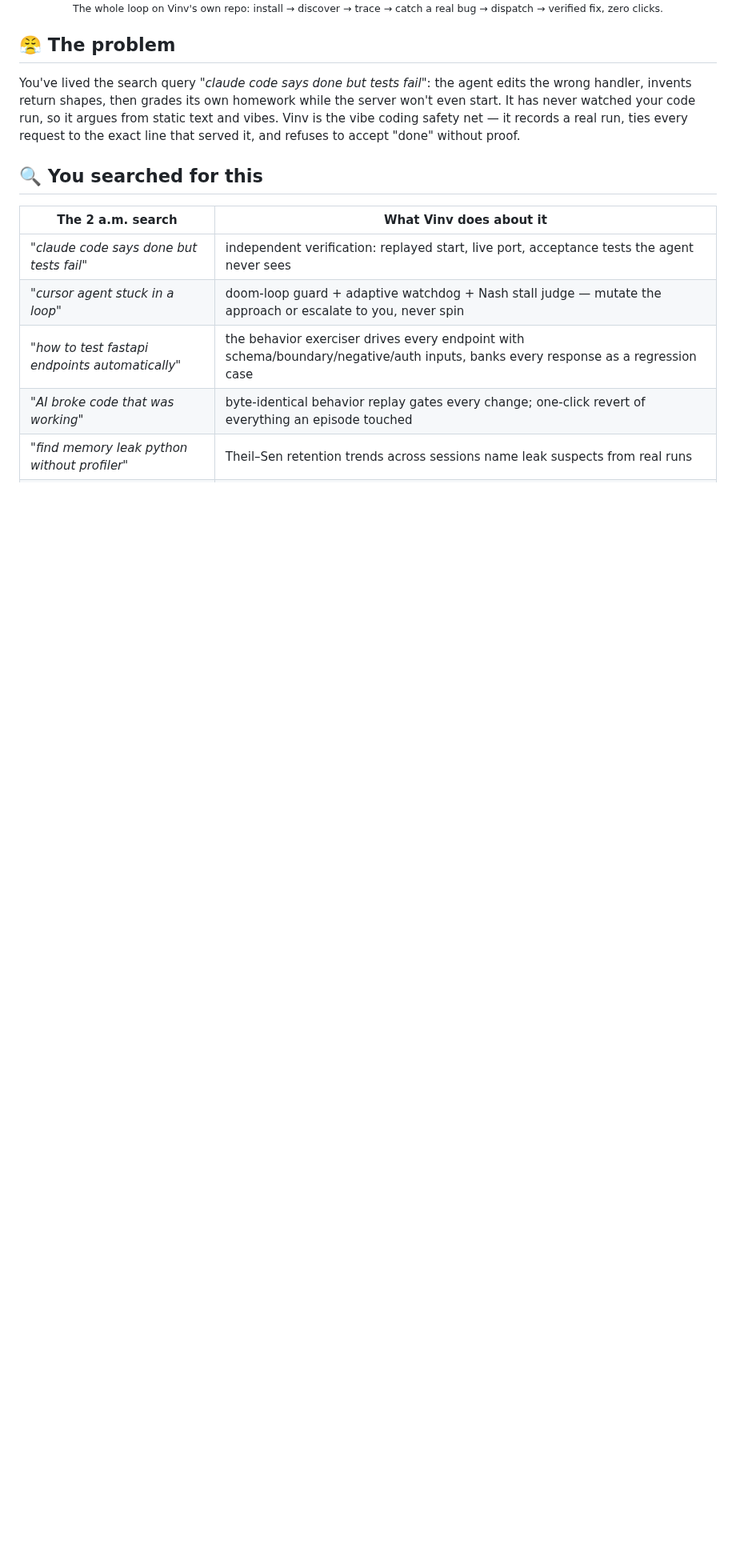
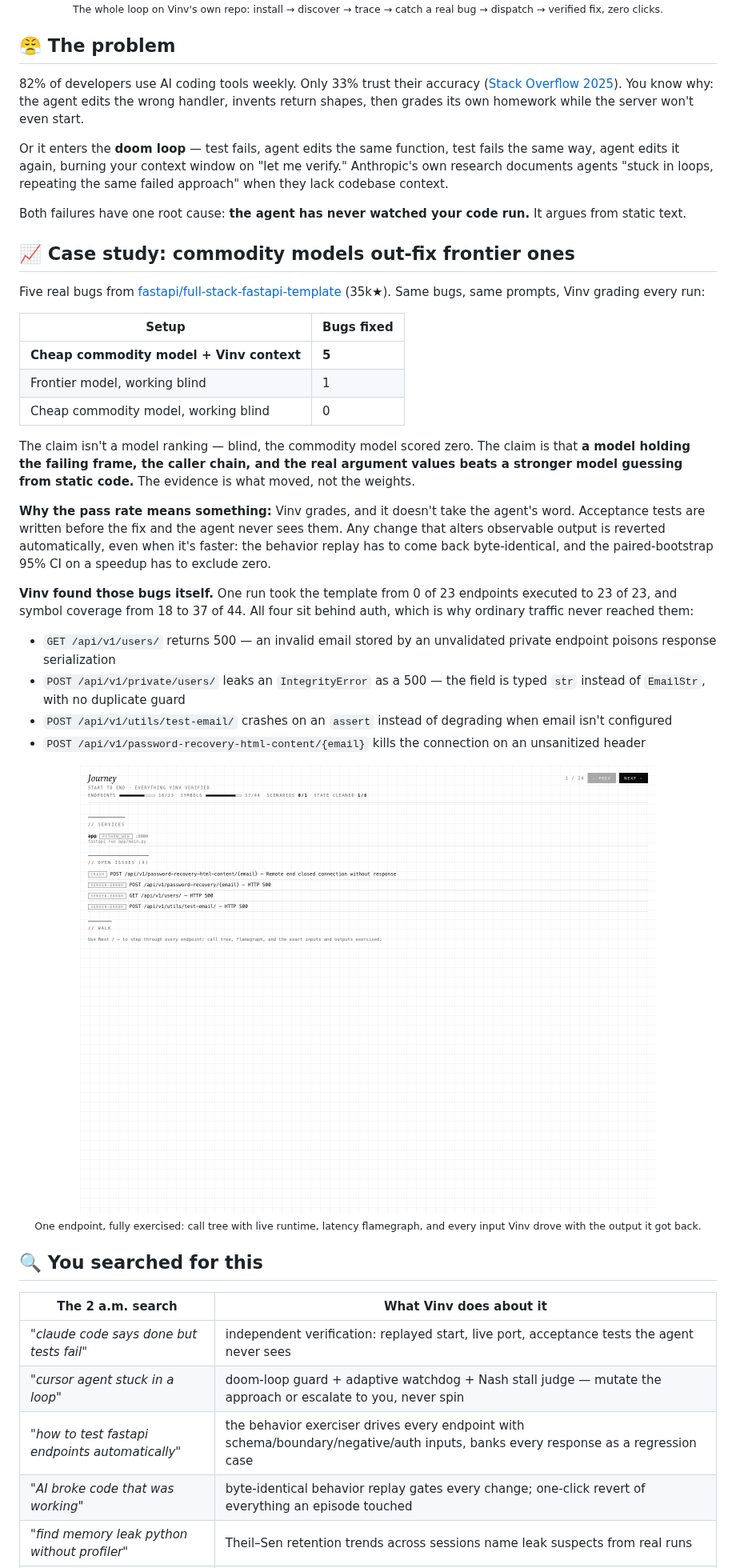
Before and after one commit to VinvAI/VinvAI, a Markdown page: README.md, the part around one of its changes. Shown at 80% size. GitHub-like rendering; pictures changed too: .github/assets/journey-endpoint.png (added); blank space fills up the shorter version.

```diff
--- a/README.md
+++ b/README.md
@@ -39,7 +39,37 @@ git clone https://github.com/VinvAI/VinvAI ~/.vinv/engines && cd ~/.vinv/engines
 
 ## 😤 The problem
 
-You've lived the search query *"claude code says done but tests fail"*: the agent edits the wrong handler, invents return shapes, then grades its own homework while the server won't even start. It has never watched your code run, so it argues from static text and vibes. Vinv is the vibe coding safety net — it records a real run, ties every request to the exact line that served it, and refuses to accept "done" without proof.
+82% of developers use AI coding tools weekly. Only 33% trust their accuracy ([Stack Overflow 2025](https://survey.stackoverflow.co/2025/)). You know why: the agent edits the wrong handler, invents return shapes, then grades its own homework while the server won't even start.
+
+Or it enters the **doom loop** — test fails, agent edits the same function, test fails the same way, agent edits it again, burning your context window on "let me verify." Anthropic's own research documents agents "stuck in loops, repeating the same failed approach" when they lack codebase context.
+
+Both failures have one root cause: **the agent has never watched your code run.** It argues from static text.
+
+## 📈 Case study: commodity models out-fix frontier ones
+
+Five real bugs from [fastapi/full-stack-fastapi-template](https://github.com/fastapi/full-stack-fastapi-template) (35k★). Same bugs, same prompts, Vinv grading every run:
+
+| Setup | Bugs fixed |
+|---|---|
+| **Cheap commodity model + Vinv context** | **5** |
+| Frontier model, working blind | 1 |
+| Cheap commodity model, working blind | 0 |
+
+The claim isn't a model ranking — blind, the commodity model scored zero. The claim is that **a model holding the failing frame, the caller chain, and the real argument values beats a stronger model guessing from static code.** The evidence is what moved, not the weights.
+
+**Why the pass rate means something:** Vinv grades, and it doesn't take the agent's word. Acceptance tests are written before the fix and the agent never sees them. Any change that alters observable output is reverted automatically, even when it's faster: the behavior replay has to come back byte-identical, and the paired-bootstrap 95% CI on a speedup has to exclude zero.
+
+**Vinv found those bugs itself.** One run took the template from 0 of 23 endpoints executed to 23 of 23, and symbol coverage from 18 to 37 of 44. All four sit behind auth, which is why ordinary traffic never reached them:
+
+- `GET /api/v1/users/` returns 500 — an invalid email stored by an unvalidated private endpoint poisons response serialization
+- `POST /api/v1/private/users/` leaks an `IntegrityError` as a 500 — the field is typed `str` instead of `EmailStr`, with no duplicate guard
+- `POST /api/v1/utils/test-email/` crashes on an `assert` instead of degrading when email isn't configured
+- `POST /api/v1/password-recovery-html-content/{email}` kills the connection on an unsanitized header
+
+<div align="center">
+<img src="https://github.com/VinvAI/VinvAI/raw/main/.github/assets/journey-endpoint.png" alt="Vinv Journey deep-dive on POST /users/signup: call tree with runtime counts and errors, latency flamegraph, and all 15 exercised inputs with their outputs" width="820">
+<br><sub>One endpoint, fully exercised: call tree with live runtime, latency flamegraph, and every input Vinv drove with the output it got back.</sub>
+</div>
 
 ## 🔍 You searched for this
 
```
Also changed, not shown: other parts of README.md (+8 -8 lines), extension/README.md (+4 -4 lines), .github/assets/findings-tour.gif (added), .github/assets/journey-overview.png (added), .github/assets/journey-walkthrough.gif (added), .github/assets/vinv-banner-dark.png (added), .github/assets/vinv-banner-light.png (added), 2 other files.
